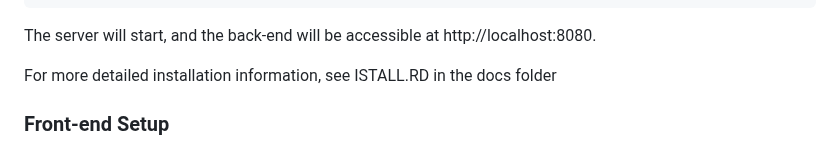
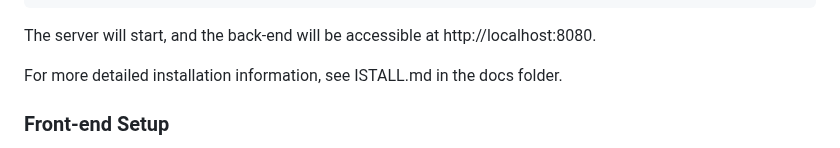
Before and after one commit to Kyoka-run/Student-Catering-Services-Group-Project, a Markdown page: README.md, the part around the change. GitHub-like rendering.

````diff
--- a/README.md
+++ b/README.md
@@ -61,7 +61,7 @@ To start the application, execute:
 ```
 The server will start, and the back-end will be accessible at http://localhost:8080.
 
-For more detailed installation information, see ISTALL.RD in the docs folder
+For more detailed installation information, see ISTALL.md in the docs folder.
 
 ### Front-end Setup
 The front-end static files are served by the Spring Boot application once it is running. You can access the home page by navigating to http://localhost:8080.
````
